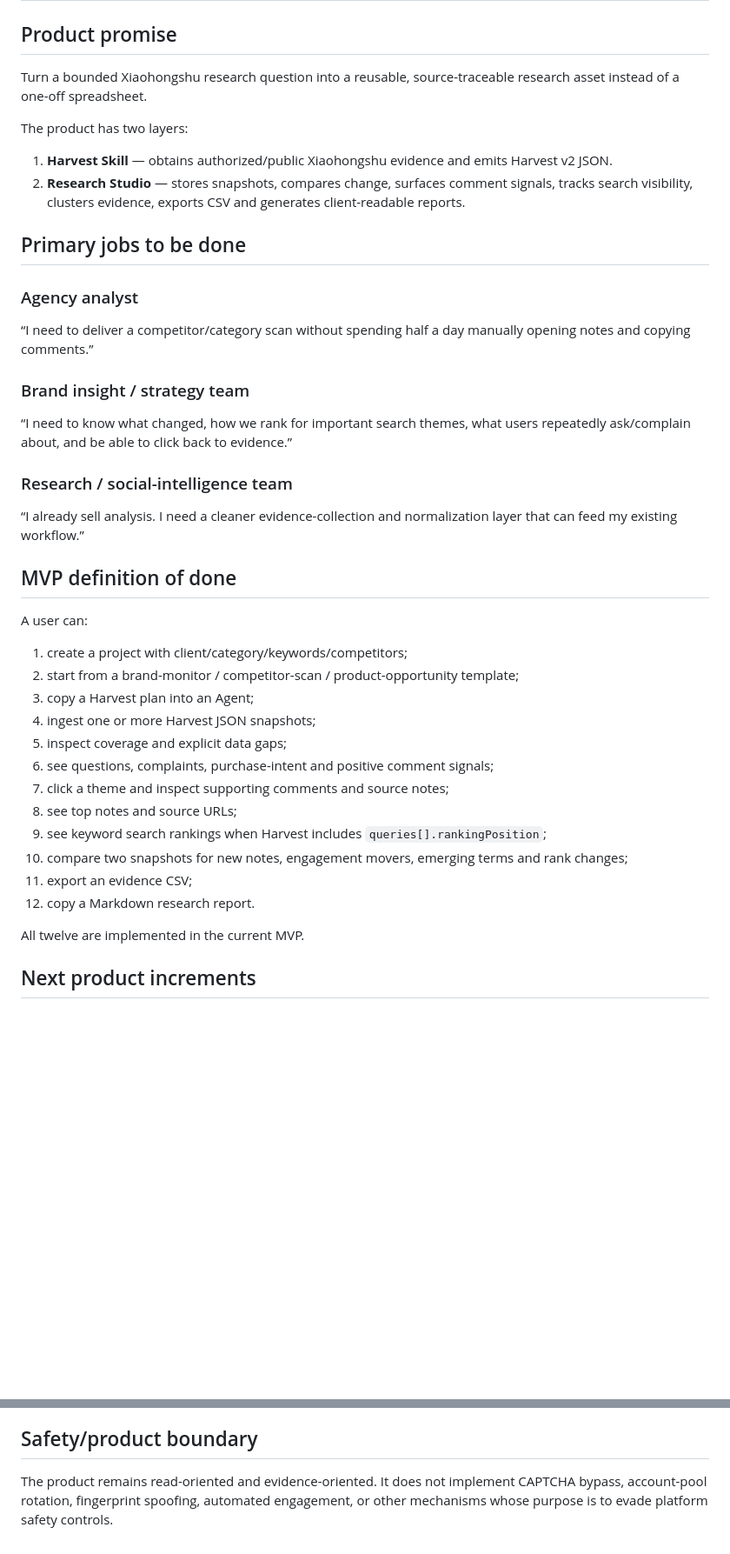
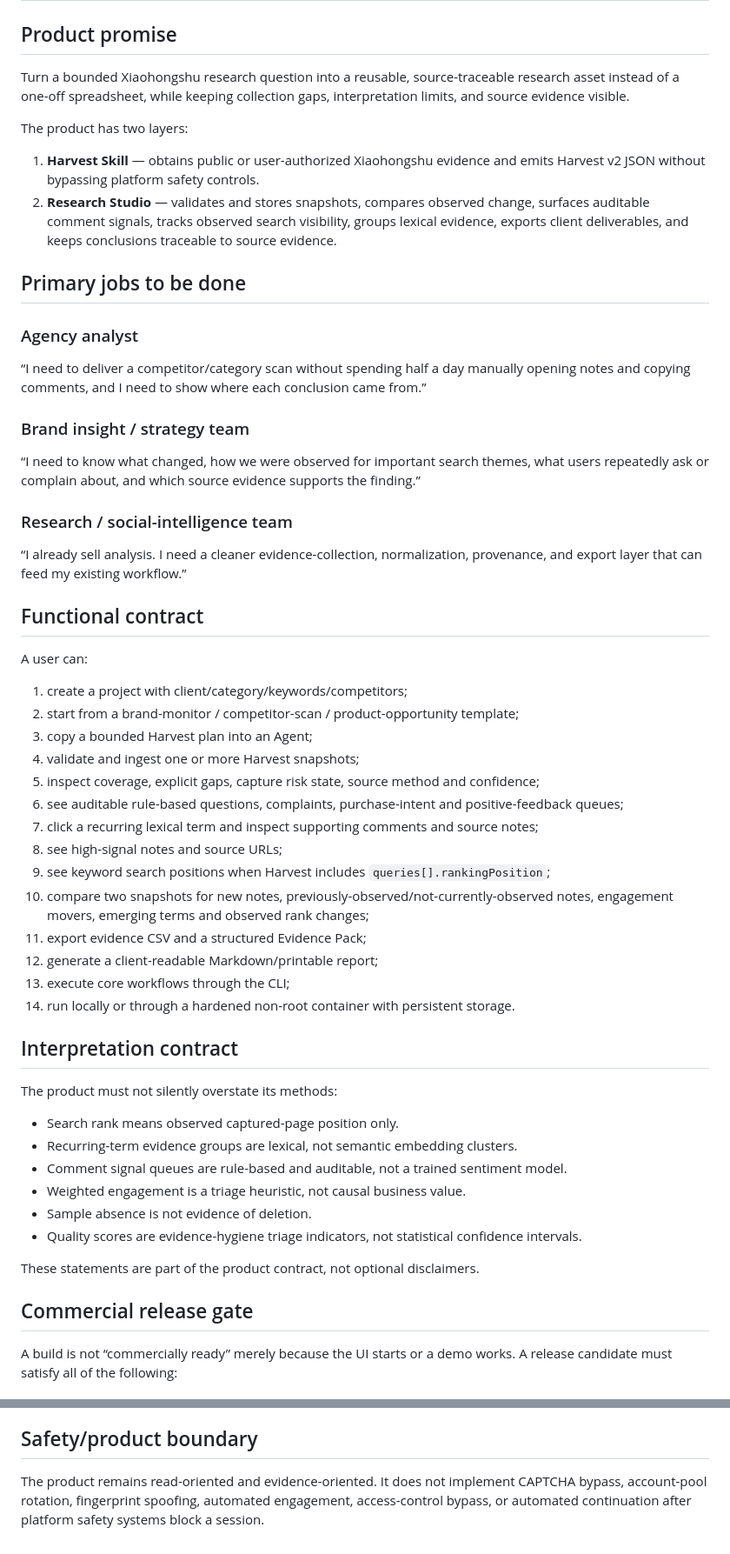
Before and after one commit to immaotianyi/skills-, a Markdown page: products/xhs-research-studio/PRODUCT.md, 2 parts joined by grey strips. Shown at 87% size. Rendered like a GitHub page; blank space fills up the shorter version.

Commit message:
Raise product contract from MVP to commercial release criteria

```diff
--- a/products/xhs-research-studio/PRODUCT.md
+++ b/products/xhs-research-studio/PRODUCT.md
@@ -2,44 +2,60 @@
 
 ## Product promise
 
-Turn a bounded Xiaohongshu research question into a reusable, source-traceable research asset instead of a one-off spreadsheet.
+Turn a bounded Xiaohongshu research question into a reusable, source-traceable research asset instead of a one-off spreadsheet, while keeping collection gaps, interpretation limits, and source evidence visible.
 
 The product has two layers:
 
-1. **Harvest Skill** — obtains authorized/public Xiaohongshu evidence and emits Harvest v2 JSON.
-2. **Research Studio** — stores snapshots, compares change, surfaces comment signals, tracks search visibility, clusters evidence, exports CSV and generates client-readable reports.
+1. **Harvest Skill** — obtains public or user-authorized Xiaohongshu evidence and emits Harvest v2 JSON without bypassing platform safety controls.
+2. **Research Studio** — validates and stores snapshots, compares observed change, surfaces auditable comment signals, tracks observed search visibility, groups lexical evidence, exports client deliverables, and keeps conclusions traceable to source evidence.
 
 ## Primary jobs to be done
 
 ### Agency analyst
 
-“I need to deliver a competitor/category scan without spending half a day manually opening notes and copying comments.”
+“I need to deliver a competitor/category scan without spending half a day manually opening notes and copying comments, and I need to show where each conclusion came from.”
 
 ### Brand insight / strategy team
 
-“I need to know what changed, how we rank for important search themes, what users repeatedly ask/complain about, and be able to click back to evidence.”
+“I need to know what changed, how we were observed for important search themes, what users repeatedly ask or complain about, and which source evidence supports the finding.”
 
 ### Research / social-intelligence team
 
-“I already sell analysis. I need a cleaner evidence-collection and normalization layer that can feed my existing workflow.”
+“I already sell analysis. I need a cleaner evidence-collection, normalization, provenance, and export layer that can feed my existing workflow.”
 
-## MVP definition of done
+## Functional contract
 
 A user can:
 
 1. create a project with client/category/keywords/competitors;
 2. start from a brand-monitor / competitor-scan / product-opportunity template;
-3. copy a Harvest plan into an Agent;
-4. ingest one or more Harvest JSON snapshots;
-5. inspect coverage and explicit data gaps;
-6. see questions, complaints, purchase-intent and positive comment signals;
-7. click a theme and inspect supporting comments and source notes;
-8. see top notes and source URLs;
-9. see keyword search rankings when Harvest includes `queries[].rankingPosition`;
-10. compare two snapshots for new notes, engagement movers, emerging terms and rank changes;
-11. export an evidence CSV;
-12. copy a Markdown research report.
+3. copy a bounded Harvest plan into an Agent;
+4. validate and ingest one or more Harvest snapshots;
+5. inspect coverage, explicit gaps, capture risk state, source method and confidence;
+6. see auditable rule-based questions, complaints, purchase-intent and positive-feedback queues;
+7. click a recurring lexical term and inspect supporting comments and source notes;
+8. see high-signal notes and source URLs;
+9. see keyword search positions when Harvest includes `queries[].rankingPosition`;
+10. compare two snapshots for new notes, previously-observed/not-currently-observed notes, engagement movers, emerging terms and observed rank changes;
+11. export evidence CSV and a structured Evidence Pack;
+12. generate a client-readable Markdown/printable report;
+13. execute core workflows through the CLI;
+14. run locally or through a hardened non-root container with persistent storage.
 
-All twelve are implemented in the current MVP.
+## Interpretation contract
 
-## Next product increments
+The product must not silently overstate its methods:
+
+- Search rank means observed captured-page position only.
+- Recurring-term evidence groups are lexical, not semantic embedding clusters.
+- Comment signal queues are rule-based and auditable, not a trained sentiment model.
+- Weighted engagement is a triage heuristic, not causal business value.
+- Sample absence is not evidence of deletion.
+- Quality scores are evidence-hygiene triage indicators, not statistical confidence intervals.
+
+These statements are part of the product contract, not optional disclaimers.
+
+## Commercial release gate
+
+A build is not “commercially ready” merely because the UI starts or a demo works. A release candidate must satisfy all of the following:
+
@@ -60,4 +133,4 @@ Ordered by expected commercial value:
 
 ## Safety/product boundary
 
-The product remains read-oriented and evidence-oriented. It does not implement CAPTCHA bypass, account-pool rotation, fingerprint spoofing, automated engagement, or other mechanisms whose purpose is to evade platform safety controls.
+The product remains read-oriented and evidence-oriented. It does not implement CAPTCHA bypass, account-pool rotation, fingerprint spoofing, automated engagement, access-control bypass, or automated continuation after platform safety systems block a session.
```
Also changed, not shown: other parts of products/xhs-research-studio/PRODUCT.md (+61 -4 lines).
